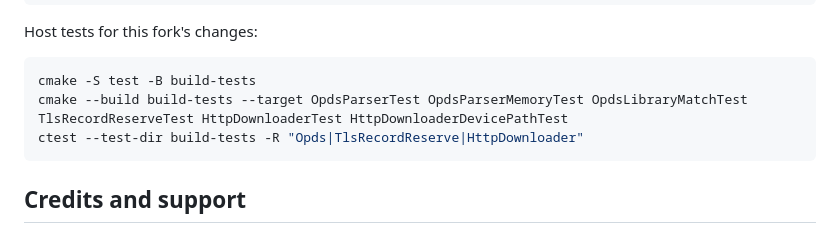
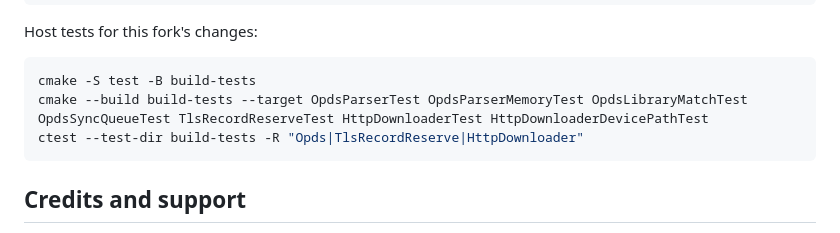
Before and after one commit to HannahTheSpanner/crossink-library-sync, a Markdown page: README.md, the part around the change. GitHub-like rendering.

````diff
--- a/README.md
+++ b/README.md
@@ -172,7 +172,7 @@ Host tests for this fork's changes:
 
 ```sh
 cmake -S test -B build-tests
-cmake --build build-tests --target OpdsParserTest OpdsParserMemoryTest OpdsLibraryMatchTest TlsRecordReserveTest HttpDownloaderTest HttpDownloaderDevicePathTest
+cmake --build build-tests --target OpdsParserTest OpdsParserMemoryTest OpdsLibraryMatchTest OpdsSyncQueueTest TlsRecordReserveTest HttpDownloaderTest HttpDownloaderDevicePathTest
 ctest --test-dir build-tests -R "Opds|TlsRecordReserve|HttpDownloader"
 ```
 
````
Also changed, not shown: CHANGELOG.md (+18 -0 lines).
